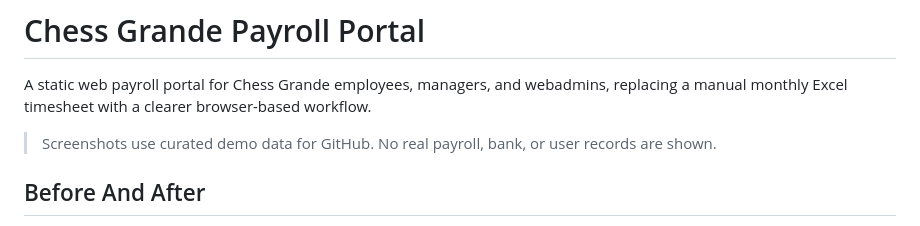
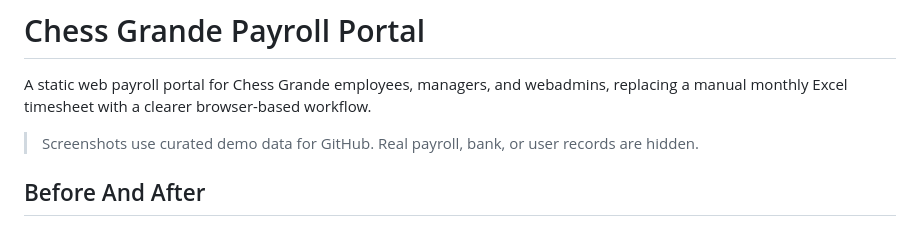
Before and after one commit to elmopaciencia-tech/chessgrande-timesheet, a Markdown page: README.md, the part around the change. Rendered like a GitHub page.

```diff
--- a/README.md
+++ b/README.md
@@ -2,7 +2,7 @@
 
 A static web payroll portal for Chess Grande employees, managers, and webadmins, replacing a manual monthly Excel timesheet with a clearer browser-based workflow.
 
-> Screenshots use curated demo data for GitHub. No real payroll, bank, or user records are shown.
+> Screenshots use curated demo data for GitHub. Real payroll, bank, or user records are hidden.
 
 ## Before And After
 
```
